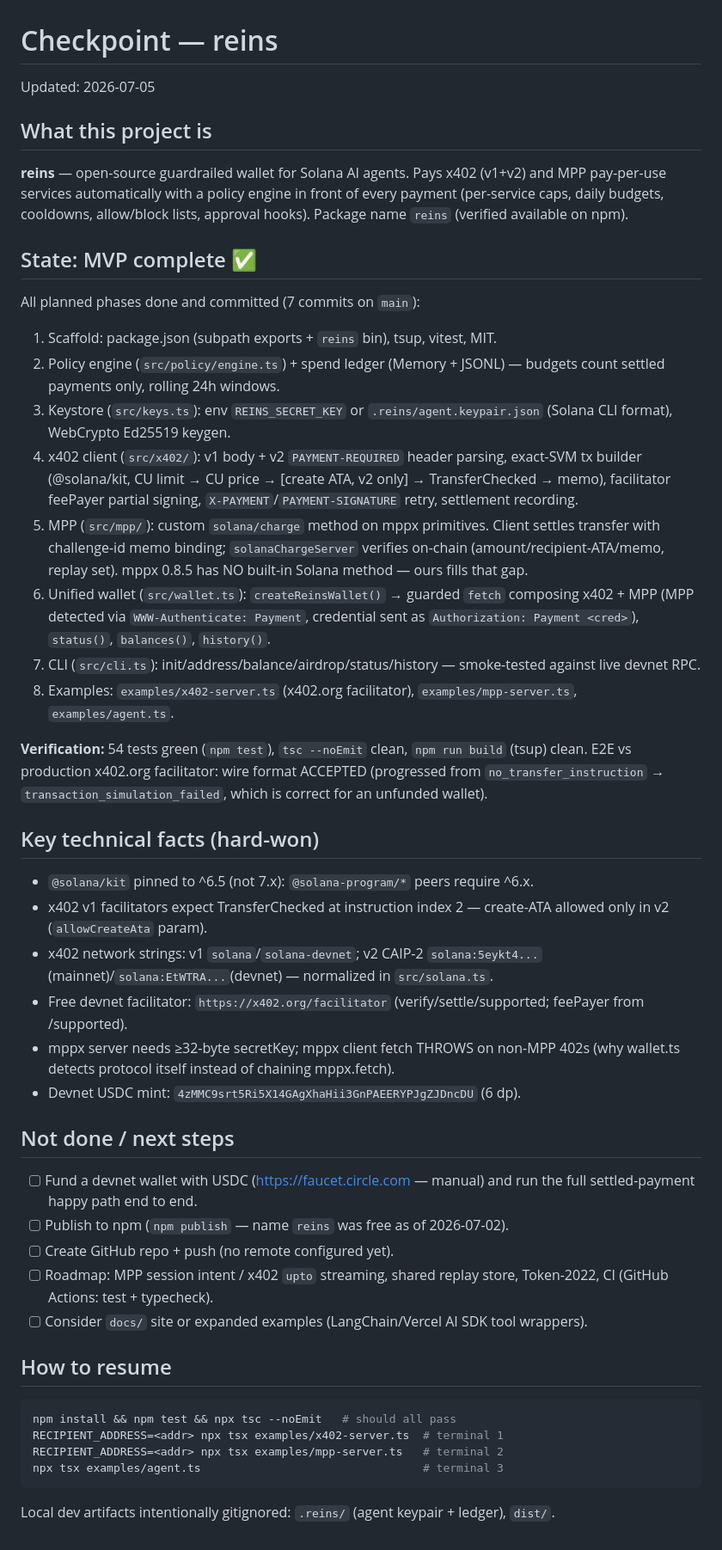
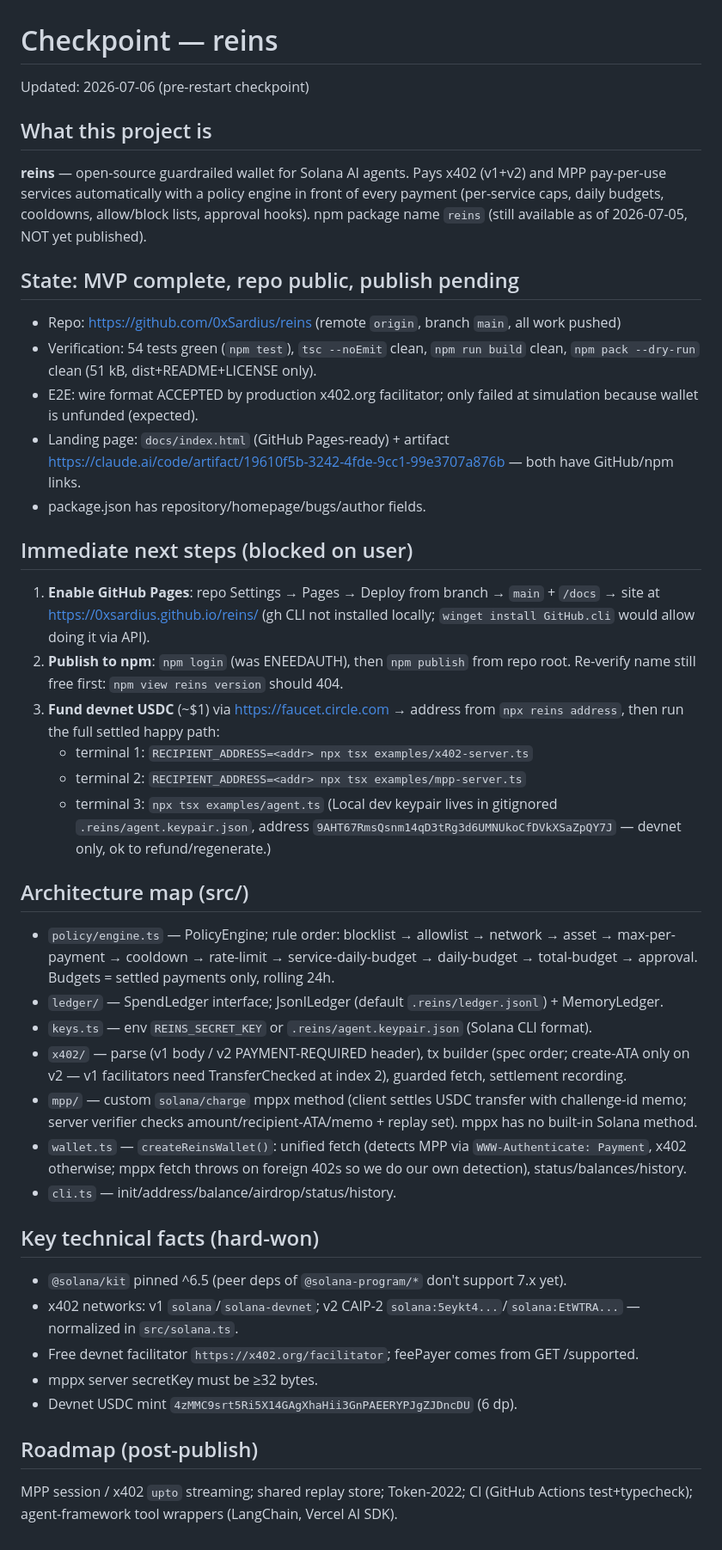
Before and after one commit to 0xSardius/reins, a Markdown page: docs/CHECKPOINT.md, the part around the change. Shown at 86% size. Drawn GitHub-style.

Commit message:
Update checkpoint: repo public, pending Pages/npm publish/devnet funding

````diff
--- a/docs/CHECKPOINT.md
+++ b/docs/CHECKPOINT.md
@@ -1,53 +1,53 @@
 # Checkpoint — reins
 
-Updated: 2026-07-05
+Updated: 2026-07-06 (pre-restart checkpoint)
 
 ## What this project is
 
 **reins** — open-source guardrailed wallet for Solana AI agents. Pays x402
 (v1+v2) and MPP pay-per-use services automatically with a policy engine in
 front of every payment (per-service caps, daily budgets, cooldowns, allow/block
-lists, approval hooks). Package name `reins` (verified available on npm).
+lists, approval hooks). npm package name `reins` (still available as of
+2026-07-05, NOT yet published).
 
-## State: MVP complete ✅
+## State: MVP complete, repo public, publish pending
 
-All planned phases done and committed (7 commits on `main`):
+- Repo: https://github.com/0xSardius/reins (remote `origin`, branch `main`, all work pushed)
+- Verification: 54 tests green (`npm test`), `tsc --noEmit` clean, `npm run build` clean, `npm pack --dry-run` clean (51 kB, dist+README+LICENSE only).
+- E2E: wire format ACCEPTED by production x402.org facilitator; only failed at simulation because wallet is unfunded (expected).
+- Landing page: `docs/index.html` (GitHub Pages-ready) + artifact https://claude.ai/code/artifact/19610f5b-3242-4fde-9cc1-99e3707a876b — both have GitHub/npm links.
+- package.json has repository/homepage/bugs/author fields.
 
-1. Scaffold: package.json (subpath exports + `reins` bin), tsup, vitest, MIT.
-2. Policy engine (`src/policy/engine.ts`) + spend ledger (Memory + JSONL) — budgets count settled payments only, rolling 24h windows.
-3. Keystore (`src/keys.ts`): env `REINS_SECRET_KEY` or `.reins/agent.keypair.json` (Solana CLI format), WebCrypto Ed25519 keygen.
-4. x402 client (`src/x402/`): v1 body + v2 `PAYMENT-REQUIRED` header parsing, exact-SVM tx builder (@solana/kit, CU limit → CU price → [create ATA, v2 only] → TransferChecked → memo), facilitator feePayer partial signing, `X-PAYMENT`/`PAYMENT-SIGNATURE` retry, settlement recording.
-5. MPP (`src/mpp/`): custom `solana/charge` method on mppx primitives. Client settles transfer with challenge-id memo binding; `solanaChargeServer` verifies on-chain (amount/recipient-ATA/memo, replay set). mppx 0.8.5 has NO built-in Solana method — ours fills that gap.
-6. Unified wallet (`src/wallet.ts`): `createReinsWallet()` → guarded `fetch` composing x402 + MPP (MPP detected via `WWW-Authenticate: Payment`, credential sent as `Authorization: Payment <cred>`), `status()`, `balances()`, `history()`.
-7. CLI (`src/cli.ts`): init/address/balance/airdrop/status/history — smoke-tested against live devnet RPC.
-8. Examples: `examples/x402-server.ts` (x402.org facilitator), `examples/mpp-server.ts`, `examples/agent.ts`.
+## Immediate next steps (blocked on user)
 
-**Verification:** 54 tests green (`npm test`), `tsc --noEmit` clean, `npm run build` (tsup) clean. E2E vs production x402.org facilitator: wire format ACCEPTED (progressed from `no_transfer_instruction` → `transaction_simulation_failed`, which is correct for an unfunded wallet).
+1. **Enable GitHub Pages**: repo Settings → Pages → Deploy from branch → `main` + `/docs` → site at https://0xsardius.github.io/reins/ (gh CLI not installed locally; `winget install GitHub.cli` would allow doing it via API).
+2. **Publish to npm**: `npm login` (was ENEEDAUTH), then `npm publish` from repo root. Re-verify name still free first: `npm view reins version` should 404.
+3. **Fund devnet USDC** (~$1) via https://faucet.circle.com → address from `npx reins address`, then run the full settled happy path:
+   - terminal 1: `RECIPIENT_ADDRESS=<addr> npx tsx examples/x402-server.ts`
+   - terminal 2: `RECIPIENT_ADDRESS=<addr> npx tsx examples/mpp-server.ts`
+   - terminal 3: `npx tsx examples/agent.ts`
+   (Local dev keypair lives in gitignored `.reins/agent.keypair.json`, address `9AHT67RmsQsnm14qD3tRg3d6UMNUkoCfDVkXSaZpQY7J` — devnet only, ok to refund/regenerate.)
+
+## Architecture map (src/)
+
+- `policy/engine.ts` — PolicyEngine; rule order: blocklist → allowlist → network → asset → max-per-payment → cooldown → rate-limit → service-daily-budget → daily-budget → total-budget → approval. Budgets = settled payments only, rolling 24h.
+- `ledger/` — SpendLedger interface; JsonlLedger (default `.reins/ledger.jsonl`) + MemoryLedger.
+- `keys.ts` — env `REINS_SECRET_KEY` or `.reins/agent.keypair.json` (Solana CLI format).
+- `x402/` — parse (v1 body / v2 PAYMENT-REQUIRED header), tx builder (spec order; create-ATA only on v2 — v1 facilitators need TransferChecked at index 2), guarded fetch, settlement recording.
+- `mpp/` — custom `solana/charge` mppx method (client settles USDC transfer with challenge-id memo; server verifier checks amount/recipient-ATA/memo + replay set). mppx has no built-in Solana method.
+- `wallet.ts` — `createReinsWallet()`: unified fetch (detects MPP via `WWW-Authenticate: Payment`, x402 otherwise; mppx fetch throws on foreign 402s so we do our own detection), status/balances/history.
+- `cli.ts` — init/address/balance/airdrop/status/history.
 
 ## Key technical facts (hard-won)
 
-- `@solana/kit` pinned to ^6.5 (not 7.x): `@solana-program/*` peers require ^6.x.
-- x402 v1 facilitators expect TransferChecked at instruction index 2 — create-ATA allowed only in v2 (`allowCreateAta` param).
-- x402 network strings: v1 `solana`/`solana-devnet`; v2 CAIP-2 `solana:5eykt4...`(mainnet)/`solana:EtWTRA...`(devnet) — normalized in `src/solana.ts`.
-- Free devnet facilitator: `https://x402.org/facilitator` (verify/settle/supported; feePayer from /supported).
-- mppx server needs ≥32-byte secretKey; mppx client fetch THROWS on non-MPP 402s (why wallet.ts detects protocol itself instead of chaining mppx.fetch).
-- Devnet USDC mint: `4zMMC9srt5Ri5X14GAgXhaHii3GnPAEERYPJgZJDncDU` (6 dp).
+- `@solana/kit` pinned ^6.5 (peer deps of `@solana-program/*` don't support 7.x yet).
+- x402 networks: v1 `solana`/`solana-devnet`; v2 CAIP-2 `solana:5eykt4...`/`solana:EtWTRA...` — normalized in `src/solana.ts`.
+- Free devnet facilitator `https://x402.org/facilitator`; feePayer comes from GET /supported.
+- mppx server secretKey must be ≥32 bytes.
+- Devnet USDC mint `4zMMC9srt5Ri5X14GAgXhaHii3GnPAEERYPJgZJDncDU` (6 dp).
 
-## Not done / next steps
+## Roadmap (post-publish)
 
-- [ ] Fund a devnet wallet with USDC (https://faucet.circle.com — manual) and run the full settled-payment happy path end to end.
-- [ ] Publish to npm (`npm publish` — name `reins` was free as of 2026-07-02).
-- [ ] Create GitHub repo + push (no remote configured yet).
-- [ ] Roadmap: MPP session intent / x402 `upto` streaming, shared replay store, Token-2022, CI (GitHub Actions: test + typecheck).
-- [ ] Consider `docs/` site or expanded examples (LangChain/Vercel AI SDK tool wrappers).
-
-## How to resume
-
-```sh
-npm install && npm test && npx tsc --noEmit   # should all pass
-RECIPIENT_ADDRESS=<addr> npx tsx examples/x402-server.ts  # terminal 1
-RECIPIENT_ADDRESS=<addr> npx tsx examples/mpp-server.ts   # terminal 2
-npx tsx examples/agent.ts                                 # terminal 3
-```
-
-Local dev artifacts intentionally gitignored: `.reins/` (agent keypair + ledger), `dist/`.
+MPP session / x402 `upto` streaming; shared replay store; Token-2022; CI
+(GitHub Actions test+typecheck); agent-framework tool wrappers (LangChain,
+Vercel AI SDK).
````
